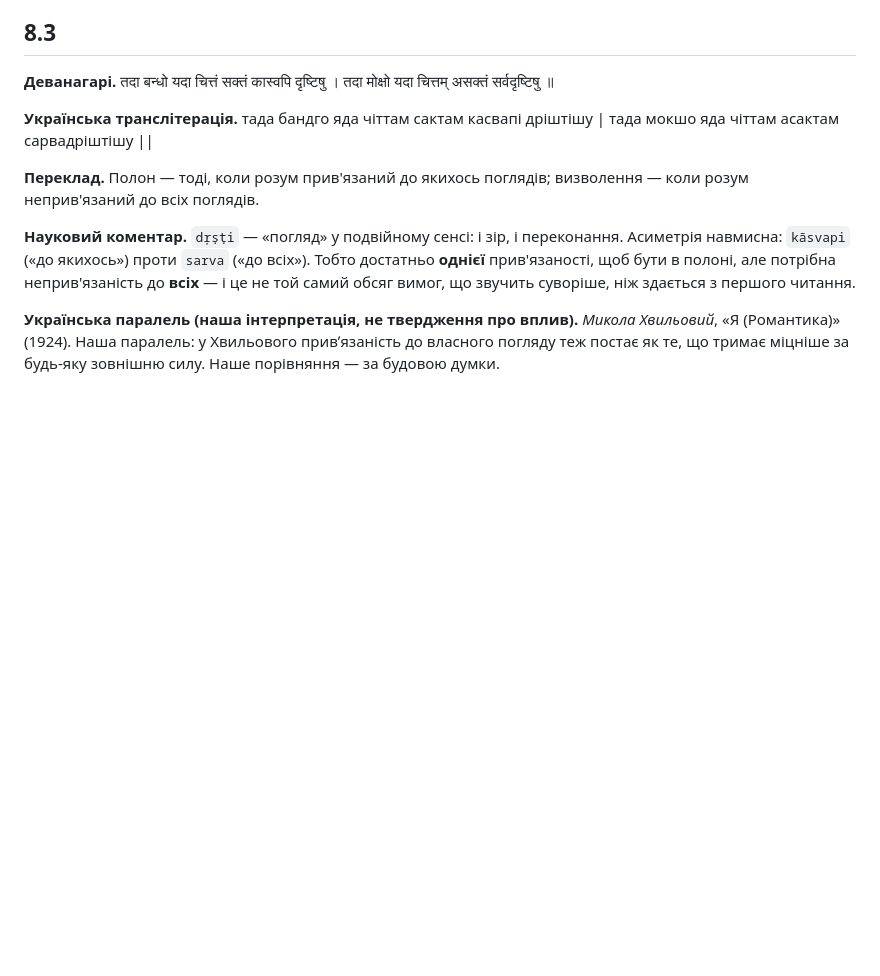
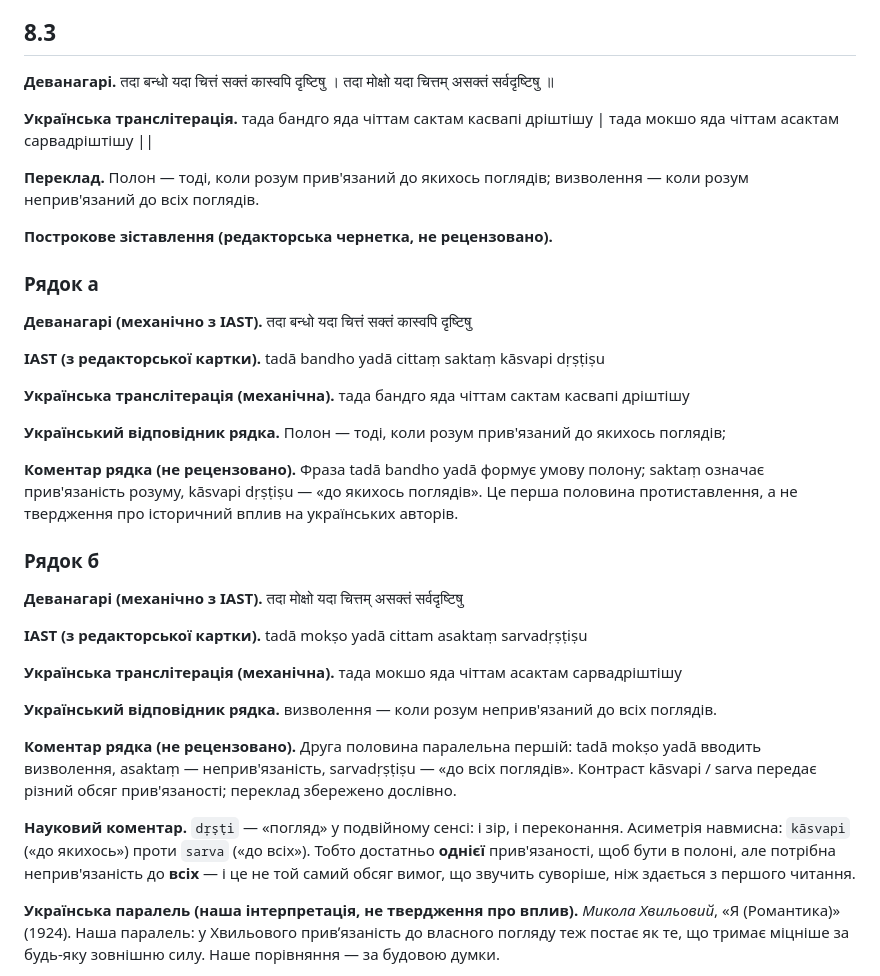
Before and after one commit to juv4uk/ukrainian-books, a Markdown page: books/ashtavakra-gita/rozdil-8-naukove.md, the part around one of its changes. Drawn GitHub-style; blank space fills up the shorter version.

```diff
--- a/books/ashtavakra-gita/rozdil-8-naukove.md
+++ b/books/ashtavakra-gita/rozdil-8-naukove.md
@@ -109,6 +109,33 @@
 
 **Переклад.** Полон — тоді, коли розум прив'язаний до якихось поглядів; визволення — коли розум неприв'язаний до всіх поглядів.
 
+**Построкове зіставлення (редакторська чернетка, не рецензовано).**
+
+### Рядок а
+
+**Деванагарі (механічно з IAST).** तदा बन्धो यदा चित्तं सक्तं कास्वपि दृष्टिषु
+
+**IAST (з редакторської картки).** tadā bandho yadā cittaṃ saktaṃ kāsvapi dṛṣṭiṣu
+
+**Українська транслітерація (механічна).** тада бандго яда чіттам сактам касвапі дріштішу
+
+**Український відповідник рядка.** Полон — тоді, коли розум прив'язаний до якихось поглядів;
+
+**Коментар рядка (не рецензовано).** Фраза tadā bandho yadā формує умову полону; saktaṃ означає прив'язаність розуму, kāsvapi dṛṣṭiṣu — «до якихось поглядів». Це перша половина протиставлення, а не твердження про історичний вплив на українських авторів.
+
+### Рядок б
+
+**Деванагарі (механічно з IAST).** तदा मोक्षो यदा चित्तम् असक्तं सर्वदृष्टिषु
+
+**IAST (з редакторської картки).** tadā mokṣo yadā cittam asaktaṃ sarvadṛṣṭiṣu
+
+**Українська транслітерація (механічна).** тада мокшо яда чіттам асактам сарвадріштішу
+
+**Український відповідник рядка.** визволення — коли розум неприв'язаний до всіх поглядів.
+
+**Коментар рядка (не рецензовано).** Друга половина паралельна першій: tadā mokṣo yadā вводить визволення, asaktaṃ — неприв'язаність, sarvadṛṣṭiṣu — «до всіх поглядів». Контраст kāsvapi / sarva передає різний обсяг прив'язаності; переклад збережено дослівно.
+
+
 **Науковий коментар.** `dṛṣṭi` — «погляд» у подвійному сенсі: і зір, і переконання. Асиметрія навмисна: `kāsvapi` («до якихось») проти `sarva` («до всіх»). Тобто достатньо **однієї** прив'язаності, щоб бути в полоні, але потрібна неприв'язаність до **всіх** — і це не той самий обсяг вимог, що звучить суворіше, ніж здається з першого читання.
 
 **Українська паралель (наша інтерпретація, не твердження про вплив).** *Микола Хвильовий*, «Я (Романтика)» (1924). Наша паралель: у Хвильового привʼязаність до власного погляду теж постає як те, що тримає міцніше за будь-яку зовнішню силу. Наше порівняння — за будовою думки.
```
Also changed, not shown: other parts of books/ashtavakra-gita/rozdil-8-naukove.md (+27 -0 lines).
